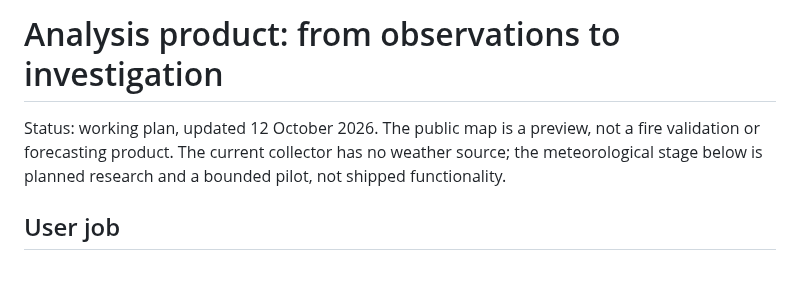
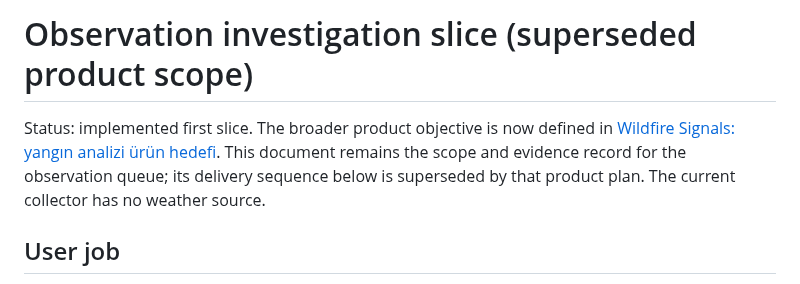
Before and after one commit to frogiraffe/wildfire-signals, a Markdown page: docs/analysis-product-2026-10-12.md, the part around the change. Rendered like a GitHub page.

```diff
--- a/docs/analysis-product-2026-10-12.md
+++ b/docs/analysis-product-2026-10-12.md
@@ -1,6 +1,6 @@
-# Analysis product: from observations to investigation
+# Observation investigation slice (superseded product scope)
 
-Status: working plan, updated 12 October 2026. The public map is a preview, not a fire validation or forecasting product. The current collector has no weather source; the meteorological stage below is planned research and a bounded pilot, not shipped functionality.
+Status: implemented first slice. The broader product objective is now defined in [Wildfire Signals: yangın analizi ürün hedefi](wildfire-analysis-product-vision-2026-10-12.md). This document remains the scope and evidence record for the observation queue; its delivery sequence below is superseded by that product plan. The current collector has no weather source.
 
 ## User job
 
```
Also changed, not shown: README.md (+2 -2 lines), docs/wildfire-analysis-product-vision-2026-10-12.md (added, +46 -0 lines).
